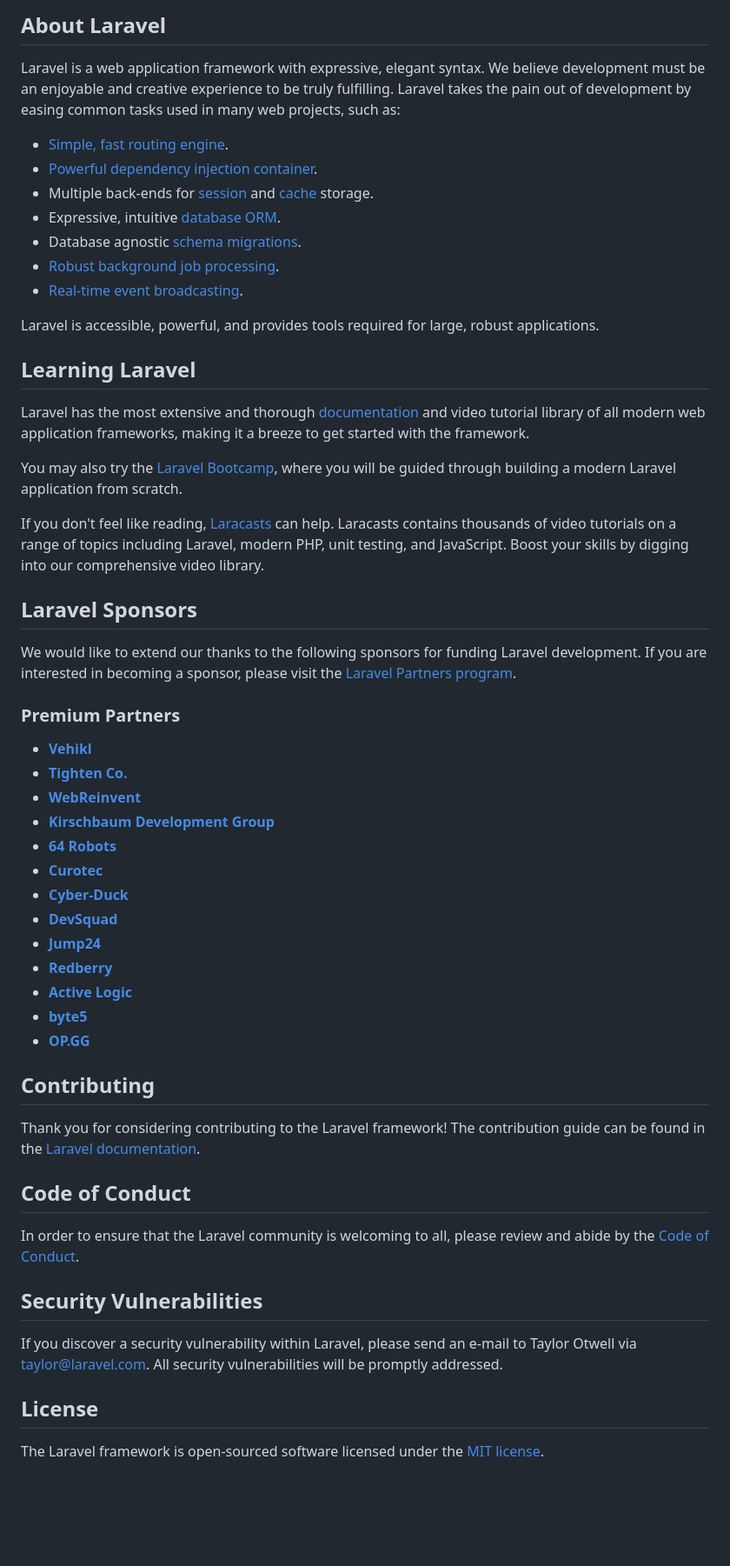
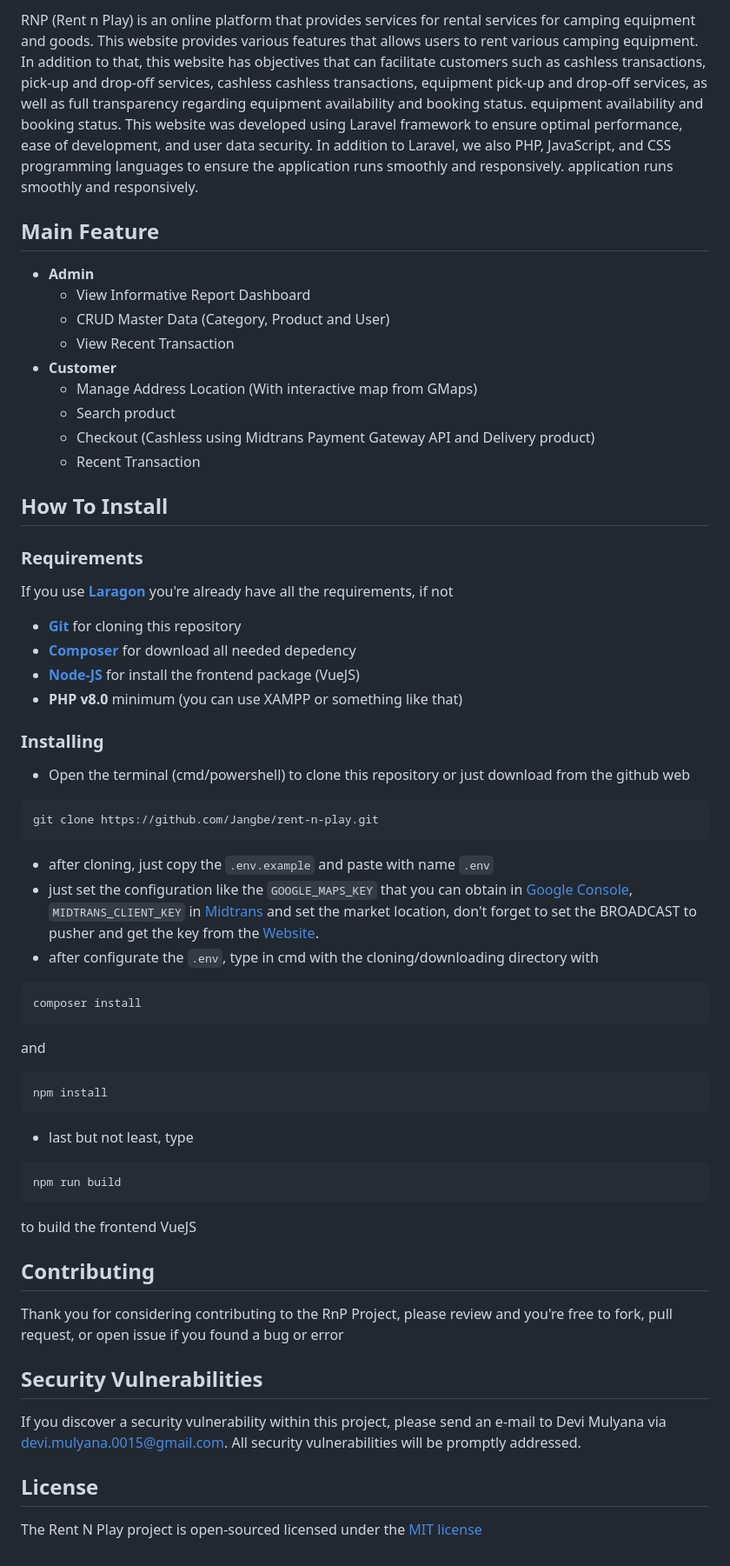
Before and after one commit to Jangbe/rent-n-play, a Markdown page: README.md, the part around one of its changes. Shown at 87% size. GitHub-like rendering; blank space fills up the shorter version.

````diff
--- a/README.md
+++ b/README.md
@@ -9,58 +4,51 @@
 
-## About Laravel
+RNP (Rent n Play) is an online platform that provides services for rental services for camping equipment and goods. This website provides various features that allows users to rent various camping equipment. In addition to that, this website has objectives that can facilitate customers such as cashless transactions, pick-up and drop-off services, cashless cashless transactions, equipment pick-up and drop-off services, as well as full transparency regarding equipment availability and booking status. equipment availability and booking status. This website was developed using Laravel framework to ensure optimal performance, ease of development, and user data security. In addition to Laravel, we also PHP, JavaScript, and CSS programming languages to ensure the application runs smoothly and responsively. application runs smoothly and responsively.
 
-Laravel is a web application framework with expressive, elegant syntax. We believe development must be an enjoyable and creative experience to be truly fulfilling. Laravel takes the pain out of development by easing common tasks used in many web projects, such as:
+## Main Feature
+* **Admin**
+    - View Informative Report Dashboard
+    - CRUD Master Data (Category, Product and User)
+    - View Recent Transaction
+* **Customer**
+    - Manage Address Location (With interactive map from GMaps)
+    - Search product
+    - Checkout (Cashless using Midtrans Payment Gateway API and Delivery product)
+    - Recent Transaction
 
-- [Simple, fast routing engine](https://laravel.com/docs/routing).
-- [Powerful dependency injection container](https://laravel.com/docs/container).
-- Multiple back-ends for [session](https://laravel.com/docs/session) and [cache](https://laravel.com/docs/cache) storage.
-- Expressive, intuitive [database ORM](https://laravel.com/docs/eloquent).
-- Database agnostic [schema migrations](https://laravel.com/docs/migrations).
-- [Robust background job processing](https://laravel.com/docs/queues).
-- [Real-time event broadcasting](https://laravel.com/docs/broadcasting).
+## How To Install
+### Requirements
+If you use **[Laragon](https://laragon.org/download)** you're already have all the requirements, if not
+* **[Git](https://git-scm.com/downloads)** for cloning this repository
+* **[Composer](https://getcomposer.org/download)** for download all needed depedency
+* **[Node-JS](https://nodejs.org/en/download/package-manager)** for install the frontend package (VueJS)
+* **PHP v8.0** minimum (you can use XAMPP or something like that)
 
-Laravel is accessible, powerful, and provides tools required for large, robust applications.
-
-## Learning Laravel
-
-Laravel has the most extensive and thorough [documentation](https://laravel.com/docs) and video tutorial library of all modern web application frameworks, making it a breeze to get started with the framework.
-
-You may also try the [Laravel Bootcamp](https://bootcamp.laravel.com), where you will be guided through building a modern Laravel application from scratch.
-
-If you don't feel like reading, [Laracasts](https://laracasts.com) can help. Laracasts contains thousands of video tutorials on a range of topics including Laravel, modern PHP, unit testing, and JavaScript. Boost your skills by digging into our comprehensive video library.
-
-## Laravel Sponsors
-
-We would like to extend our thanks to the following sponsors for funding Laravel development. If you are interested in becoming a sponsor, please visit the [Laravel Partners program](https://partners.laravel.com).
-
-### Premium Partners
-
-- **[Vehikl](https://vehikl.com/)**
-- **[Tighten Co.](https://tighten.co)**
-- **[WebReinvent](https://webreinvent.com/)**
-- **[Kirschbaum Development Group](https://kirschbaumdevelopment.com)**
-- **[64 Robots](https://64robots.com)**
-- **[Curotec](https://www.curotec.com/services/technologies/laravel/)**
-- **[Cyber-Duck](https://cyber-duck.co.uk)**
-- **[DevSquad](https://devsquad.com/hire-laravel-developers)**
-- **[Jump24](https://jump24.co.uk)**
-- **[Redberry](https://redberry.international/laravel/)**
-- **[Active Logic](https://activelogic.com)**
-- **[byte5](https://byte5.de)**
-- **[OP.GG](https://op.gg)**
+### Installing
+* Open the terminal (cmd/powershell) to clone this repository or just download from the github web
+```sh
+git clone https://github.com/Jangbe/rent-n-play.git
+```
+* after cloning, just copy the `.env.example` and paste with name `.env`
+* just set the configuration like the `GOOGLE_MAPS_KEY` that you can obtain in [Google Console](https://console.cloud.google.com), `MIDTRANS_CLIENT_KEY` in [Midtrans](https://midtrans.com/) and set the market location, don't forget to set the BROADCAST to pusher and get the key from the [Website](https://pusher.com/).
+* after configurate the `.env`, type in cmd with the cloning/downloading directory with
+```sh
+composer install
+```
+and
+```sh
+npm install
+```
+* last but not least, type
+```sh
+npm run build
+```
+to build the frontend VueJS
 
 ## Contributing
-
-Thank you for considering contributing to the Laravel framework! The contribution guide can be found in the [Laravel documentation](https://laravel.com/docs/contributions).
-
-## Code of Conduct
-
-In order to ensure that the Laravel community is welcoming to all, please review and abide by the [Code of Conduct](https://laravel.com/docs/contributions#code-of-conduct).
+Thank you for considering contributing to the RnP Project, please review and you're free to fork, pull request, or open issue if you found a bug or error
 
 ## Security Vulnerabilities
-
-If you discover a security vulnerability within Laravel, please send an e-mail to Taylor Otwell via [taylor@laravel.com](mailto:taylor@laravel.com). All security vulnerabilities will be promptly addressed.
+If you discover a security vulnerability within this project, please send an e-mail to Devi Mulyana via devi.mulyana.0015@gmail.com. All security vulnerabilities will be promptly addressed.
 
 ## License
-
-The Laravel framework is open-sourced software licensed under the [MIT license](https://opensource.org/licenses/MIT).
+The Rent N Play project is open-sourced licensed under the [MIT license](https://opensource.org/licenses/MIT)
````
Also changed, not shown: other parts of README.md (+2 -7 lines).
